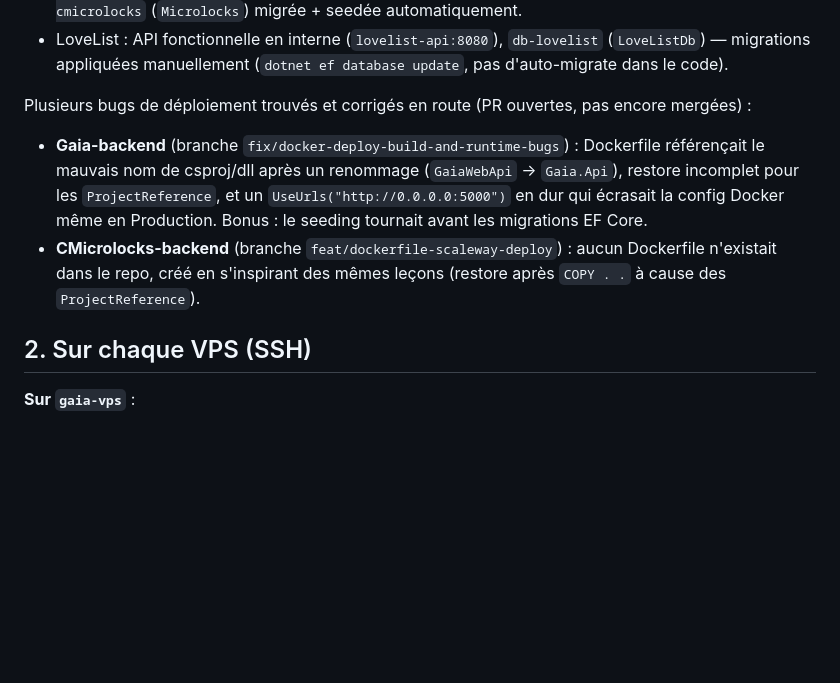
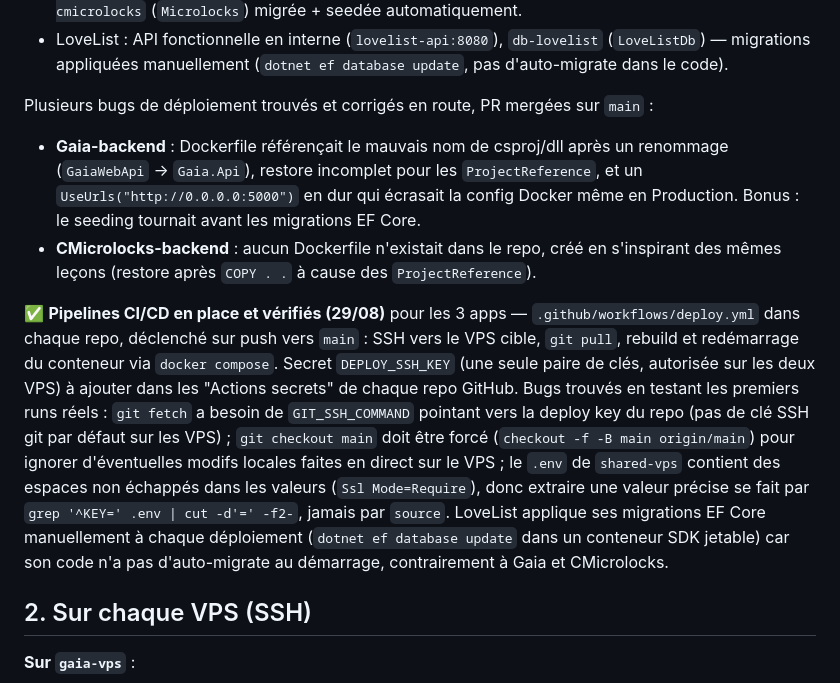
Before and after one commit to Hizopee/hizope-scaleway-deploy, a Markdown page: README.md, the part around the change. Rendered like a GitHub page; blank space fills up the shorter version.

Commit message:
docs: pipelines CI/CD en place et vérifiés pour les 3 apps
Co-Authored-By: Claude Sonnet 5 <noreply@anthropic.com>

```diff
--- a/README.md
+++ b/README.md
@@ -56,9 +56,22 @@ mémoire `project_scaleway_hosting_separation`.
 - CMicrolocks : https://api.cmicrlocks.fr (API, testée avec vraies données `/api/salon-settings`), `db-cmicrolocks` (`Microlocks`) migrée + seedée automatiquement.
 - LoveList : API fonctionnelle en interne (`lovelist-api:8080`), `db-lovelist` (`LoveListDb`) — migrations appliquées manuellement (`dotnet ef database update`, pas d'auto-migrate dans le code).
 
-Plusieurs bugs de déploiement trouvés et corrigés en route (PR ouvertes, pas encore mergées) :
-- **Gaia-backend** (branche `fix/docker-deploy-build-and-runtime-bugs`) : Dockerfile référençait le mauvais nom de csproj/dll après un renommage (`GaiaWebApi` → `Gaia.Api`), restore incomplet pour les `ProjectReference`, et un `UseUrls("http://0.0.0.0:5000")` en dur qui écrasait la config Docker même en Production. Bonus : le seeding tournait avant les migrations EF Core.
-- **CMicrolocks-backend** (branche `feat/dockerfile-scaleway-deploy`) : aucun Dockerfile n'existait dans le repo, créé en s'inspirant des mêmes leçons (restore après `COPY . .` à cause des `ProjectReference`).
+Plusieurs bugs de déploiement trouvés et corrigés en route, PR mergées sur `main` :
+- **Gaia-backend** : Dockerfile référençait le mauvais nom de csproj/dll après un renommage (`GaiaWebApi` → `Gaia.Api`), restore incomplet pour les `ProjectReference`, et un `UseUrls("http://0.0.0.0:5000")` en dur qui écrasait la config Docker même en Production. Bonus : le seeding tournait avant les migrations EF Core.
+- **CMicrolocks-backend** : aucun Dockerfile n'existait dans le repo, créé en s'inspirant des mêmes leçons (restore après `COPY . .` à cause des `ProjectReference`).
+
+✅ **Pipelines CI/CD en place et vérifiés (29/08)** pour les 3 apps — `.github/workflows/deploy.yml`
+dans chaque repo, déclenché sur push vers `main` : SSH vers le VPS cible, `git pull`, rebuild et
+redémarrage du conteneur via `docker compose`. Secret `DEPLOY_SSH_KEY` (une seule paire de clés,
+autorisée sur les deux VPS) à ajouter dans les "Actions secrets" de chaque repo GitHub. Bugs trouvés
+en testant les premiers runs réels : `git fetch` a besoin de `GIT_SSH_COMMAND` pointant vers la
+deploy key du repo (pas de clé SSH git par défaut sur les VPS) ; `git checkout main` doit être forcé
+(`checkout -f -B main origin/main`) pour ignorer d'éventuelles modifs locales faites en direct sur le
+VPS ; le `.env` de `shared-vps` contient des espaces non échappés dans les valeurs
+(`Ssl Mode=Require`), donc extraire une valeur précise se fait par `grep '^KEY=' .env | cut -d'=' -f2-`,
+jamais par `source`. LoveList applique ses migrations EF Core manuellement à chaque déploiement
+(`dotnet ef database update` dans un conteneur SDK jetable) car son code n'a pas d'auto-migrate au
+démarrage, contrairement à Gaia et CMicrolocks.
 
 ## 2. Sur chaque VPS (SSH)
 
```
